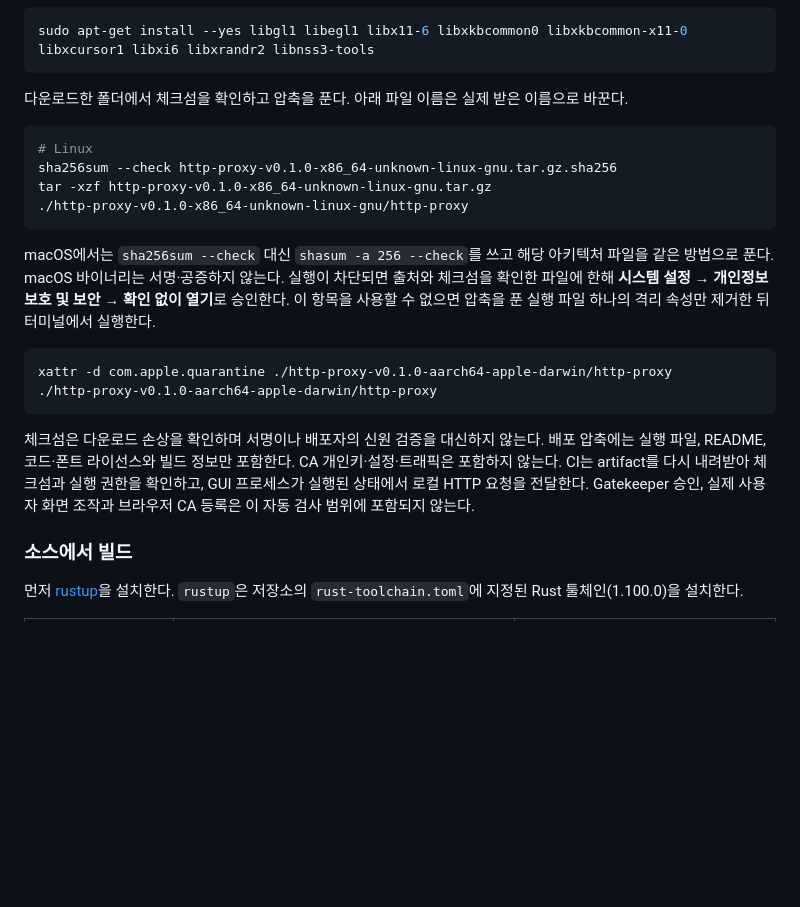
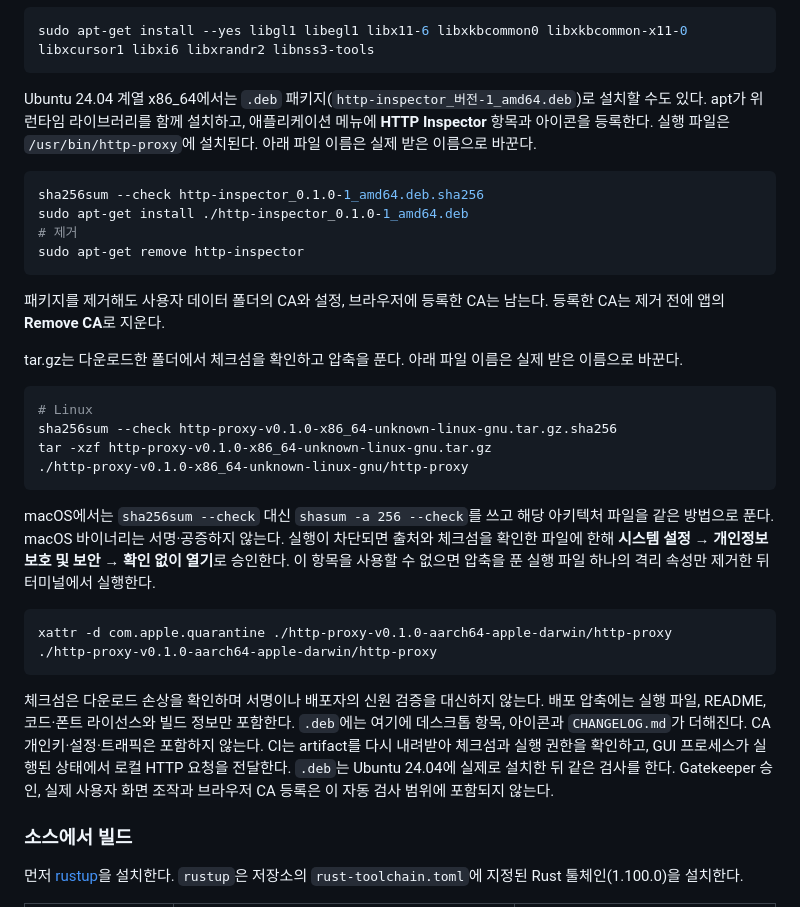
Before and after one commit to leedonggyu1848/http_proxy, a Markdown page: README.md, the part around the change. GitHub-like rendering; blank space fills up the shorter version.

````diff
--- a/README.md
+++ b/README.md
@@ -30,7 +30,18 @@ HTTP Inspector는 로컬 HTTP 프록시를 거치는 요청과 응답을 기록
 sudo apt-get install --yes libgl1 libegl1 libx11-6 libxkbcommon0 libxkbcommon-x11-0 libxcursor1 libxi6 libxrandr2 libnss3-tools
 ```
 
-다운로드한 폴더에서 체크섬을 확인하고 압축을 푼다. 아래 파일 이름은 실제 받은 이름으로 바꾼다.
+Ubuntu 24.04 계열 x86_64에서는 `.deb` 패키지(`http-inspector_버전-1_amd64.deb`)로 설치할 수도 있다. apt가 위 런타임 라이브러리를 함께 설치하고, 애플리케이션 메뉴에 **HTTP Inspector** 항목과 아이콘을 등록한다. 실행 파일은 `/usr/bin/http-proxy`에 설치된다. 아래 파일 이름은 실제 받은 이름으로 바꾼다.
+
+```bash
+sha256sum --check http-inspector_0.1.0-1_amd64.deb.sha256
+sudo apt-get install ./http-inspector_0.1.0-1_amd64.deb
+# 제거
+sudo apt-get remove http-inspector
+```
+
+패키지를 제거해도 사용자 데이터 폴더의 CA와 설정, 브라우저에 등록한 CA는 남는다. 등록한 CA는 제거 전에 앱의 **Remove CA**로 지운다.
+
+tar.gz는 다운로드한 폴더에서 체크섬을 확인하고 압축을 푼다. 아래 파일 이름은 실제 받은 이름으로 바꾼다.
 
 ```bash
 # Linux
@@ -46,7 +57,7 @@ xattr -d com.apple.quarantine ./http-proxy-v0.1.0-aarch64-apple-darwin/http-prox
 ./http-proxy-v0.1.0-aarch64-apple-darwin/http-proxy
 ```
 
-체크섬은 다운로드 손상을 확인하며 서명이나 배포자의 신원 검증을 대신하지 않는다. 배포 압축에는 실행 파일, README, 코드·폰트 라이선스와 빌드 정보만 포함한다. CA 개인키·설정·트래픽은 포함하지 않는다. CI는 artifact를 다시 내려받아 체크섬과 실행 권한을 확인하고, GUI 프로세스가 실행된 상태에서 로컬 HTTP 요청을 전달한다. Gatekeeper 승인, 실제 사용자 화면 조작과 브라우저 CA 등록은 이 자동 검사 범위에 포함되지 않는다.
+체크섬은 다운로드 손상을 확인하며 서명이나 배포자의 신원 검증을 대신하지 않는다. 배포 압축에는 실행 파일, README, 코드·폰트 라이선스와 빌드 정보만 포함한다. `.deb`에는 여기에 데스크톱 항목, 아이콘과 `CHANGELOG.md`가 더해진다. CA 개인키·설정·트래픽은 포함하지 않는다. CI는 artifact를 다시 내려받아 체크섬과 실행 권한을 확인하고, GUI 프로세스가 실행된 상태에서 로컬 HTTP 요청을 전달한다. `.deb`는 Ubuntu 24.04에 실제로 설치한 뒤 같은 검사를 한다. Gatekeeper 승인, 실제 사용자 화면 조작과 브라우저 CA 등록은 이 자동 검사 범위에 포함되지 않는다.
 
 ### 소스에서 빌드
 
````
Also changed, not shown: AGENTS.md (+1 -0 lines), CHANGELOG.md (added, +10 -0 lines), assets/icons/README.md (added, +11 -0 lines), docs/development.md (+41 -4 lines), assets/icons/http-inspector-256.png (added), 6 other files.
